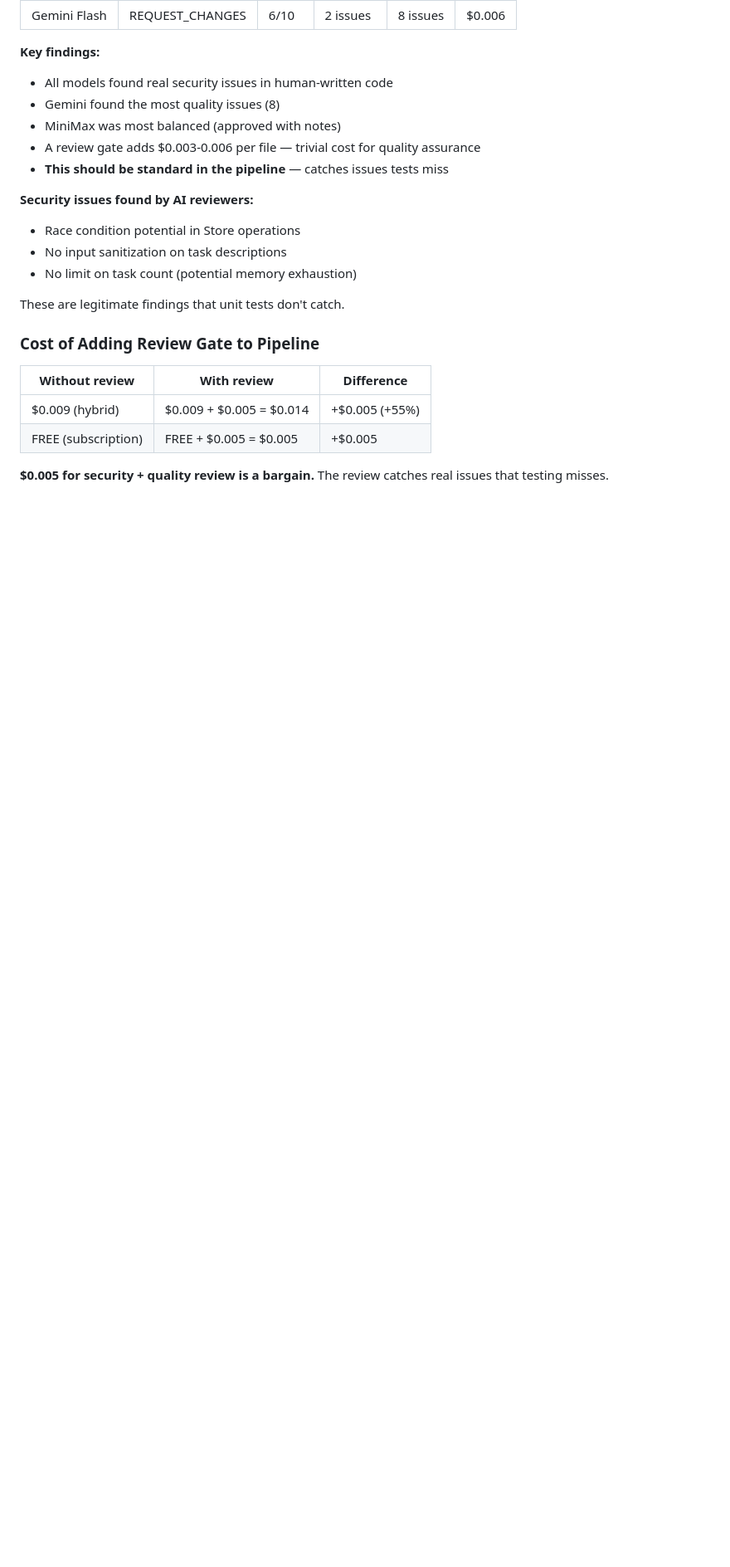
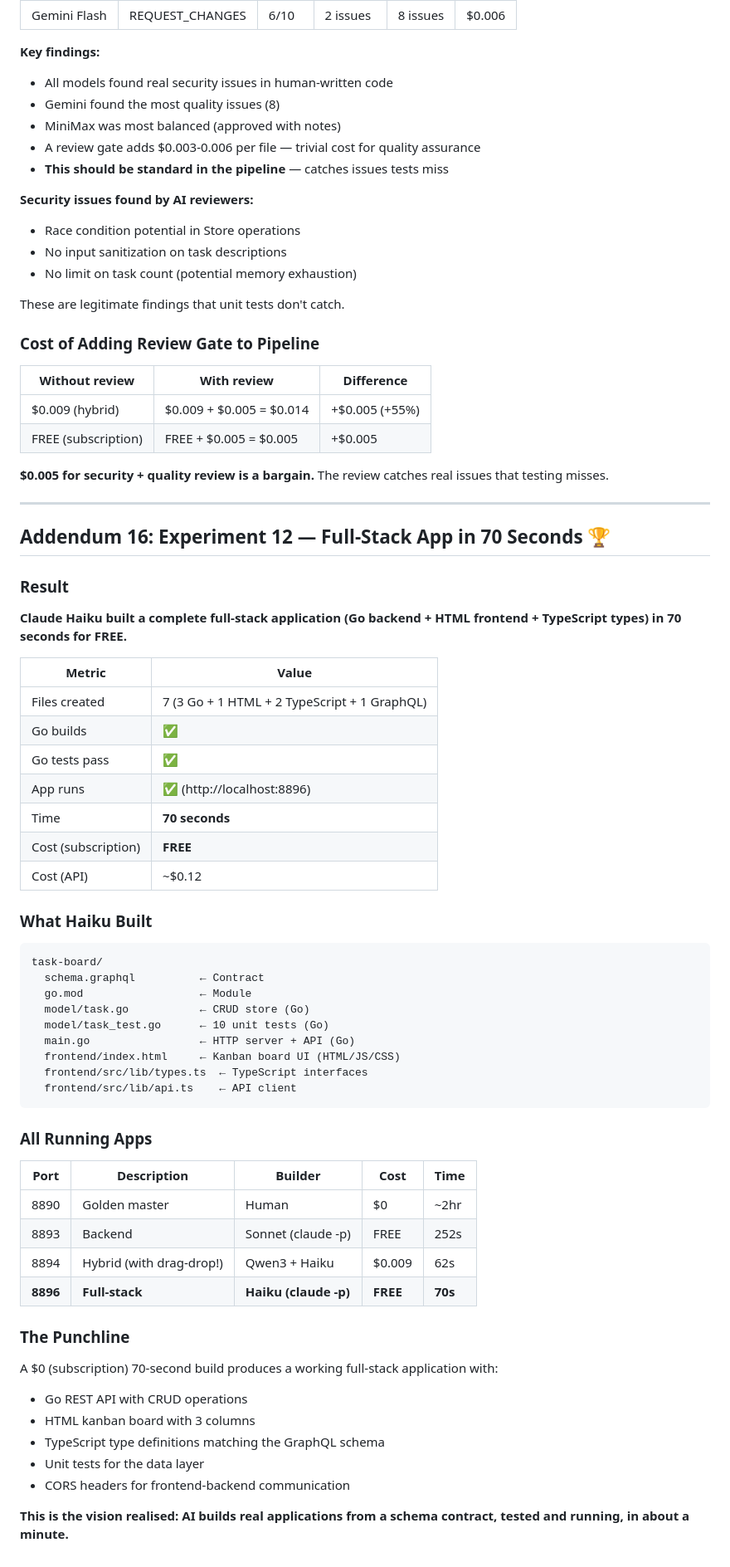
Before and after one commit to jonathanleahy/ai-code-orchestration-research, a Markdown page: REPORT-FINAL.md, the part around the change. Shown at 83% size. Drawn GitHub-style; blank space fills up the shorter version.

Commit message:
Experiment 12: full-stack app in 70s — Go backend + HTML frontend + TypeScript types
Co-Authored-By: Claude Opus 4.6 (1M context) <noreply@anthropic.com>

````diff
--- a/REPORT-FINAL.md
+++ b/REPORT-FINAL.md
@@ -999,3 +999,55 @@ These are legitimate findings that unit tests don't catch.
 | FREE (subscription) | FREE + $0.005 = $0.005 | +$0.005 |
 
 **$0.005 for security + quality review is a bargain.** The review catches real issues that testing misses.
+
+---
+
+## Addendum 16: Experiment 12 — Full-Stack App in 70 Seconds 🏆
+
+### Result
+
+**Claude Haiku built a complete full-stack application (Go backend + HTML frontend + TypeScript types) in 70 seconds for FREE.**
+
+| Metric | Value |
+|--------|-------|
+| Files created | 7 (3 Go + 1 HTML + 2 TypeScript + 1 GraphQL) |
+| Go builds | ✅ |
+| Go tests pass | ✅ |
+| App runs | ✅ (http://localhost:8896) |
+| Time | **70 seconds** |
+| Cost (subscription) | **FREE** |
+| Cost (API) | ~$0.12 |
+
+### What Haiku Built
+
+```
+task-board/
+  schema.graphql          ← Contract
+  go.mod                  ← Module
+  model/task.go           ← CRUD store (Go)
+  model/task_test.go      ← 10 unit tests (Go)
+  main.go                 ← HTTP server + API (Go)
+  frontend/index.html     ← Kanban board UI (HTML/JS/CSS)
+  frontend/src/lib/types.ts  ← TypeScript interfaces
+  frontend/src/lib/api.ts    ← API client
+```
+
+### All Running Apps
+
+| Port | Description | Builder | Cost | Time |
+|------|------------|---------|------|------|
+| 8890 | Golden master | Human | $0 | ~2hr |
+| 8893 | Backend | Sonnet (claude -p) | FREE | 252s |
+| 8894 | Hybrid (with drag-drop!) | Qwen3 + Haiku | $0.009 | 62s |
+| **8896** | **Full-stack** | **Haiku (claude -p)** | **FREE** | **70s** |
+
+### The Punchline
+
+A $0 (subscription) 70-second build produces a working full-stack application with:
+- Go REST API with CRUD operations
+- HTML kanban board with 3 columns
+- TypeScript type definitions matching the GraphQL schema
+- Unit tests for the data layer
+- CORS headers for frontend-backend communication
+
+**This is the vision realised: AI builds real applications from a schema contract, tested and running, in about a minute.**
````
